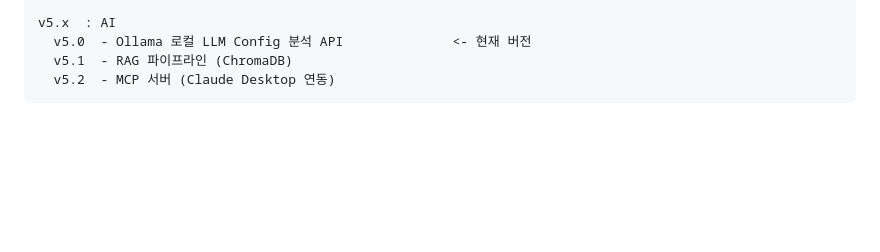
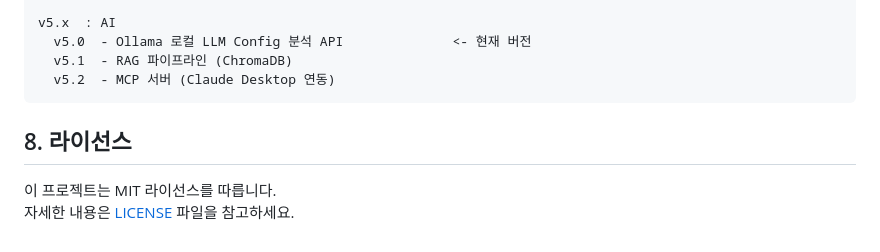
Before and after one commit to MinYongUm/NBT-Project, a Markdown page: README.md, the part around one of its changes. Drawn GitHub-style; blank space fills up the shorter version.

Commit message:
"docs: README  라이선스 추가"

````diff
--- a/README.md
+++ b/README.md
@@ -200,3 +200,8 @@ v5.x  : AI
   v5.1  - RAG 파이프라인 (ChromaDB)
   v5.2  - MCP 서버 (Claude Desktop 연동)
 ```
+
+## 8. 라이선스
+
+이 프로젝트는 MIT 라이선스를 따릅니다.<br>
+자세한 내용은 [LICENSE](LICENSE) 파일을 참고하세요.
````
Also changed, not shown: other parts of README.md (+1 -1 lines).
